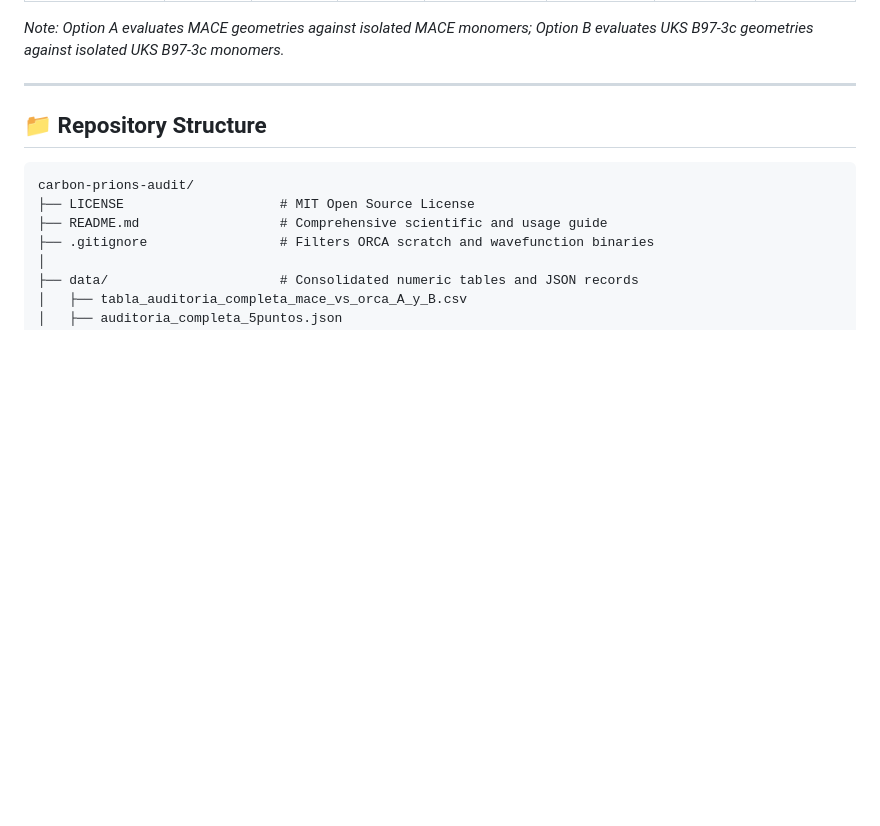
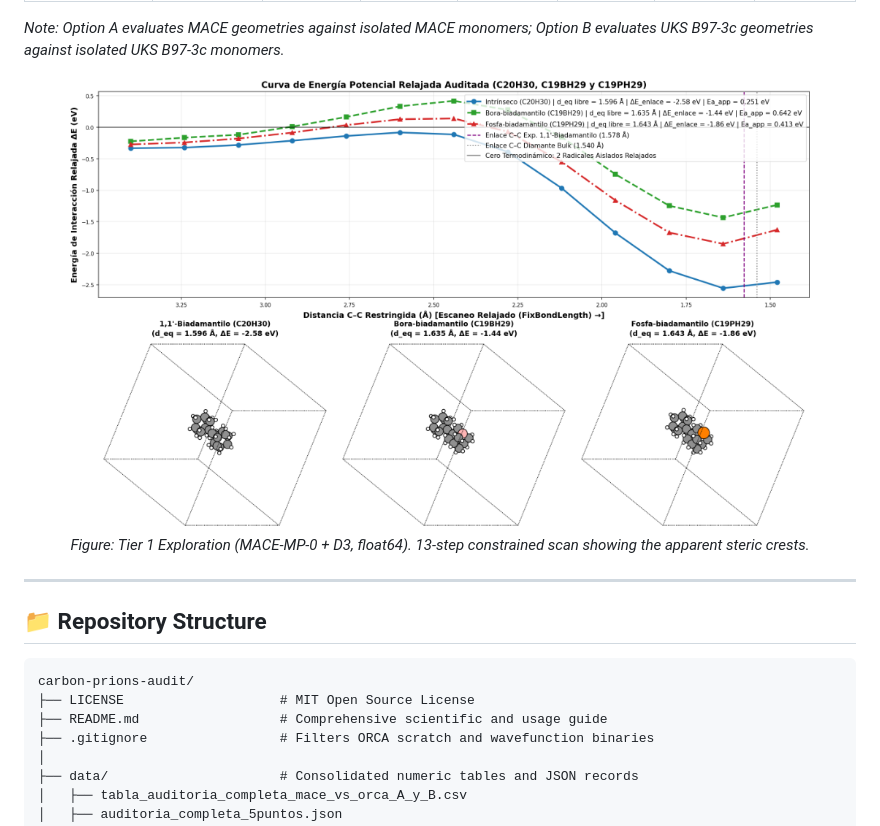
Before and after one commit to NocWoeder165/carbon-prions-audit, a Markdown page: README.md, the part around one of its changes. Drawn GitHub-style; blank space fills up the shorter version.

```diff
--- a/README.md
+++ b/README.md
@@ -38,5 +46,11 @@ This repository provides the complete computational audit demonstrating that:
 
 *Note: Option A evaluates MACE geometries against isolated MACE monomers; Option B evaluates UKS B97-3c geometries against isolated UKS B97-3c monomers.*
+
+<p align="center">
+  <img src="figures/figura1_relaxed_pes_auditada.png" width="90%" alt="Tier 1 MACE-MP-0 Exploration">
+  <br>
+  <em>Figure: Tier 1 Exploration (MACE-MP-0 + D3, float64). 13-step constrained scan showing the apparent steric crests.</em>
+</p>
 
 ---
 
```
Also changed, not shown: other parts of README.md (+19 -11 lines).
